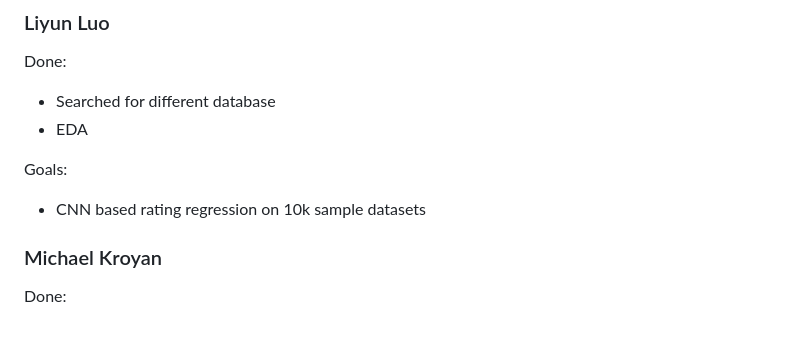
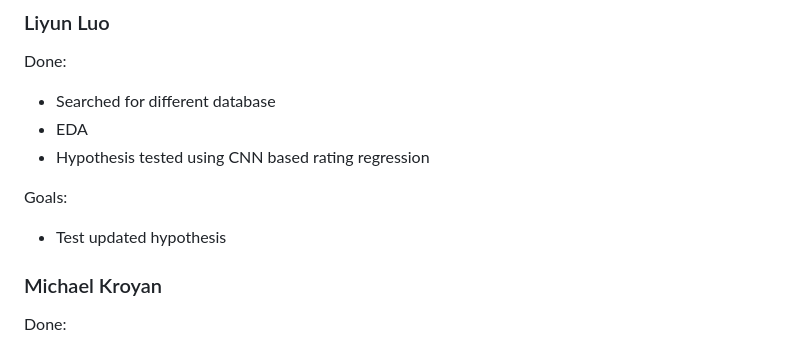
Before and after one commit to stephluooo/WI-SP26-DSC-Capstone, a Markdown page: README.md, the part around the change. GitHub-like rendering.

```diff
--- a/README.md
+++ b/README.md
@@ -297,9 +297,10 @@ Output files in `results/cnn_regression/`:
 Done:
 - Searched for different database
 - EDA
+- Hypothesis tested using CNN based rating regression
 
 Goals:
-- CNN based rating regression on 10k sample datasets
+- Test updated hypothesis
 
 ### Michael Kroyan
 Done:
```
